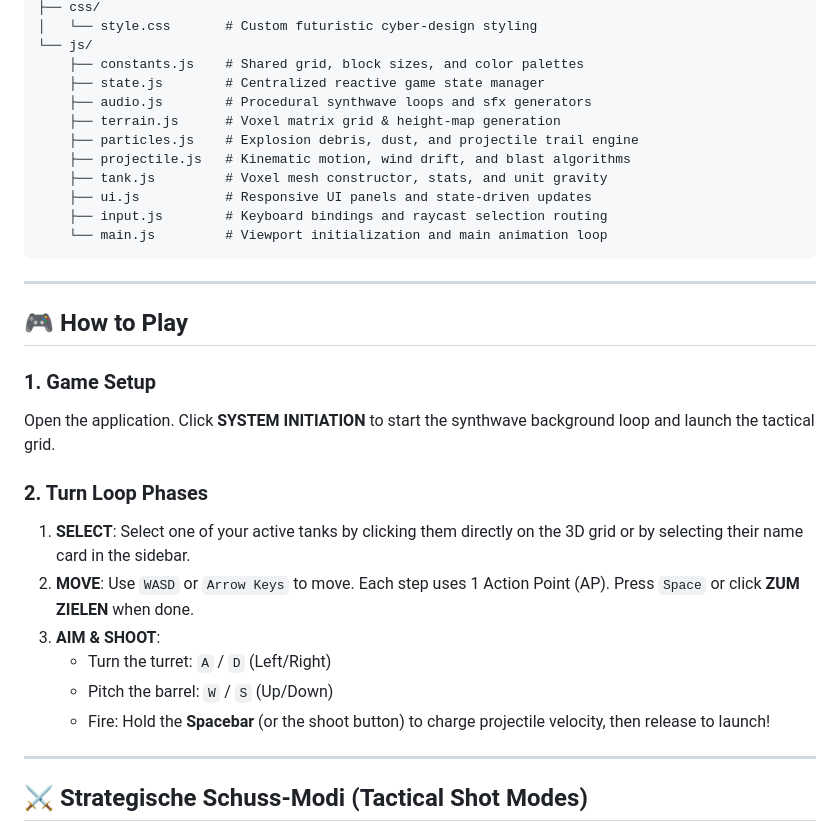
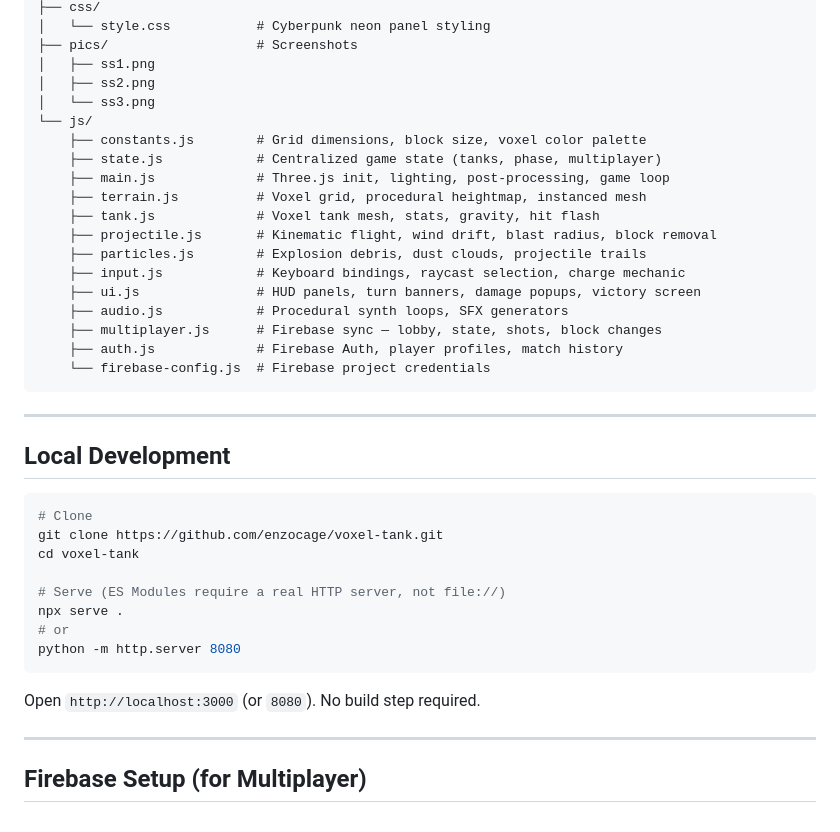
Before and after one commit to enzocage/voxel-tank, a Markdown page: README.md, the part around one of its changes. Rendered like a GitHub page.

````diff
--- a/README.md
+++ b/README.md
@@ -33,34 +151,43 @@ An interactive, 3D browser-based voxel tank tactical game powered by Three.js an
 ├── css/
-│   └── style.css       # Custom futuristic cyber-design styling
+│   └── style.css           # Cyberpunk neon panel styling
+├── pics/                   # Screenshots
+│   ├── ss1.png
+│   ├── ss2.png
+│   └── ss3.png
 └── js/
-    ├── constants.js    # Shared grid, block sizes, and color palettes
-    ├── state.js        # Centralized reactive game state manager
-    ├── audio.js        # Procedural synthwave loops and sfx generators
-    ├── terrain.js      # Voxel matrix grid & height-map generation
-    ├── particles.js    # Explosion debris, dust, and projectile trail engine
-    ├── projectile.js   # Kinematic motion, wind drift, and blast algorithms
-    ├── tank.js         # Voxel mesh constructor, stats, and unit gravity
-    ├── ui.js           # Responsive UI panels and state-driven updates
-    ├── input.js        # Keyboard bindings and raycast selection routing
-    └── main.js         # Viewport initialization and main animation loop
+    ├── constants.js        # Grid dimensions, block size, voxel color palette
+    ├── state.js            # Centralized game state (tanks, phase, multiplayer)
+    ├── main.js             # Three.js init, lighting, post-processing, game loop
+    ├── terrain.js          # Voxel grid, procedural heightmap, instanced mesh
+    ├── tank.js             # Voxel tank mesh, stats, gravity, hit flash
+    ├── projectile.js       # Kinematic flight, wind drift, blast radius, block removal
+    ├── particles.js        # Explosion debris, dust clouds, projectile trails
+    ├── input.js            # Keyboard bindings, raycast selection, charge mechanic
+    ├── ui.js               # HUD panels, turn banners, damage popups, victory screen
+    ├── audio.js            # Procedural synth loops, SFX generators
+    ├── multiplayer.js      # Firebase sync — lobby, state, shots, block changes
+    ├── auth.js             # Firebase Auth, player profiles, match history
+    └── firebase-config.js  # Firebase project credentials
 ```
 
 ---
 
-## 🎮 How to Play
+## Local Development
 
-### 1. Game Setup
-Open the application. Click **SYSTEM INITIATION** to start the synthwave background loop and launch the tactical grid.
+```bash
+# Clone
+git clone https://github.com/enzocage/voxel-tank.git
+cd voxel-tank
 
-### 2. Turn Loop Phases
-1. **SELECT**: Select one of your active tanks by clicking them directly on the 3D grid or by selecting their name card in the sidebar.
-2. **MOVE**: Use `WASD` or `Arrow Keys` to move. Each step uses 1 Action Point (AP). Press `Space` or click **ZUM ZIELEN** when done.
-3. **AIM & SHOOT**:
-   * Turn the turret: `A` / `D` (Left/Right)
-   * Pitch the barrel: `W` / `S` (Up/Down)
-   * Fire: Hold the **Spacebar** (or the shoot button) to charge projectile velocity, then release to launch!
+# Serve (ES Modules require a real HTTP server, not file://)
+npx serve .
+# or
+python -m http.server 8080
+```
+
+Open `http://localhost:3000` (or `8080`). No build step required.
 
 ---
 
-## ⚔️ Strategische Schuss-Modi (Tactical Shot Modes)
+## Firebase Setup (for Multiplayer)
 
````
Also changed, not shown: other parts of README.md (+157 -57 lines), pics/ss1.png (added), pics/ss2.png (added), 1 other file.
